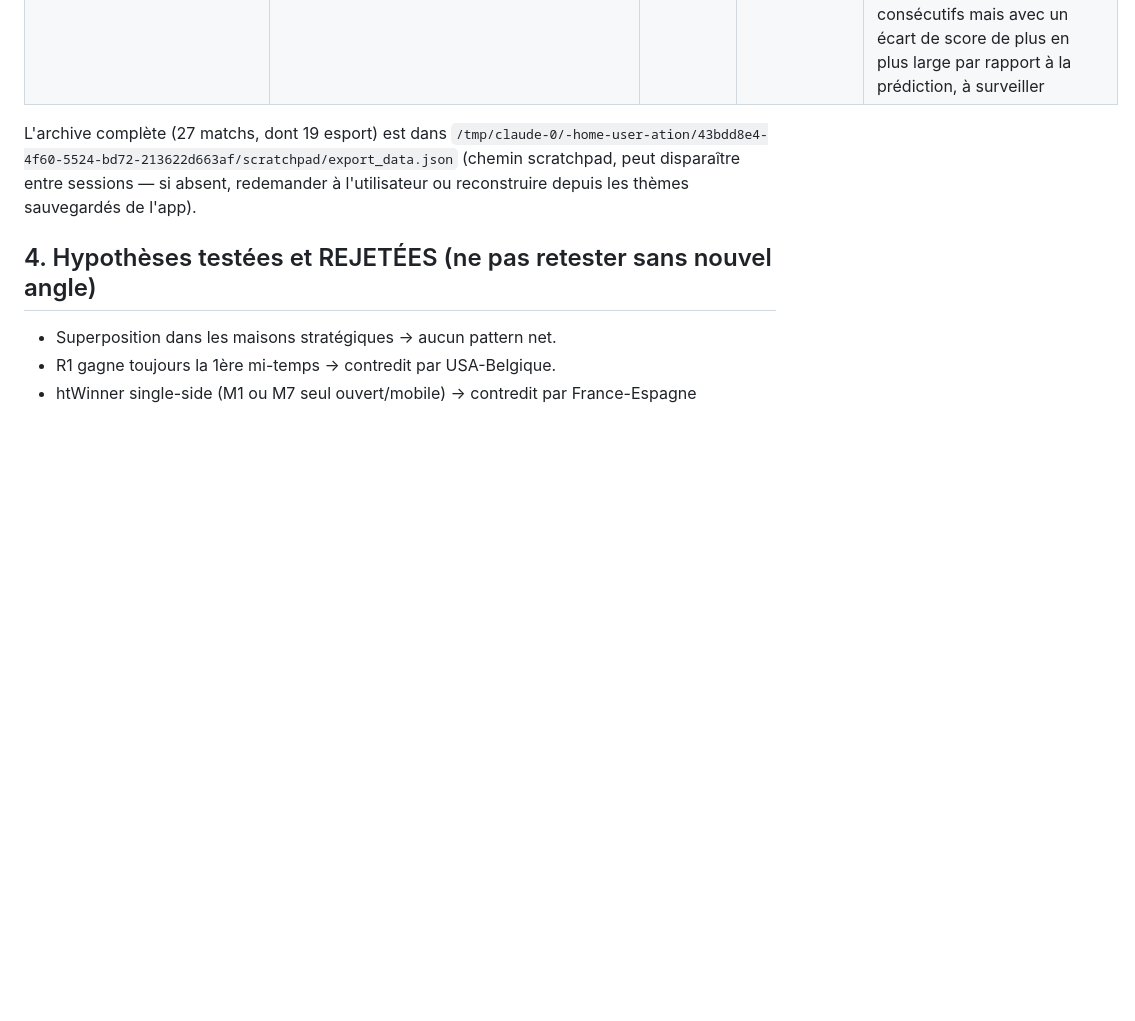
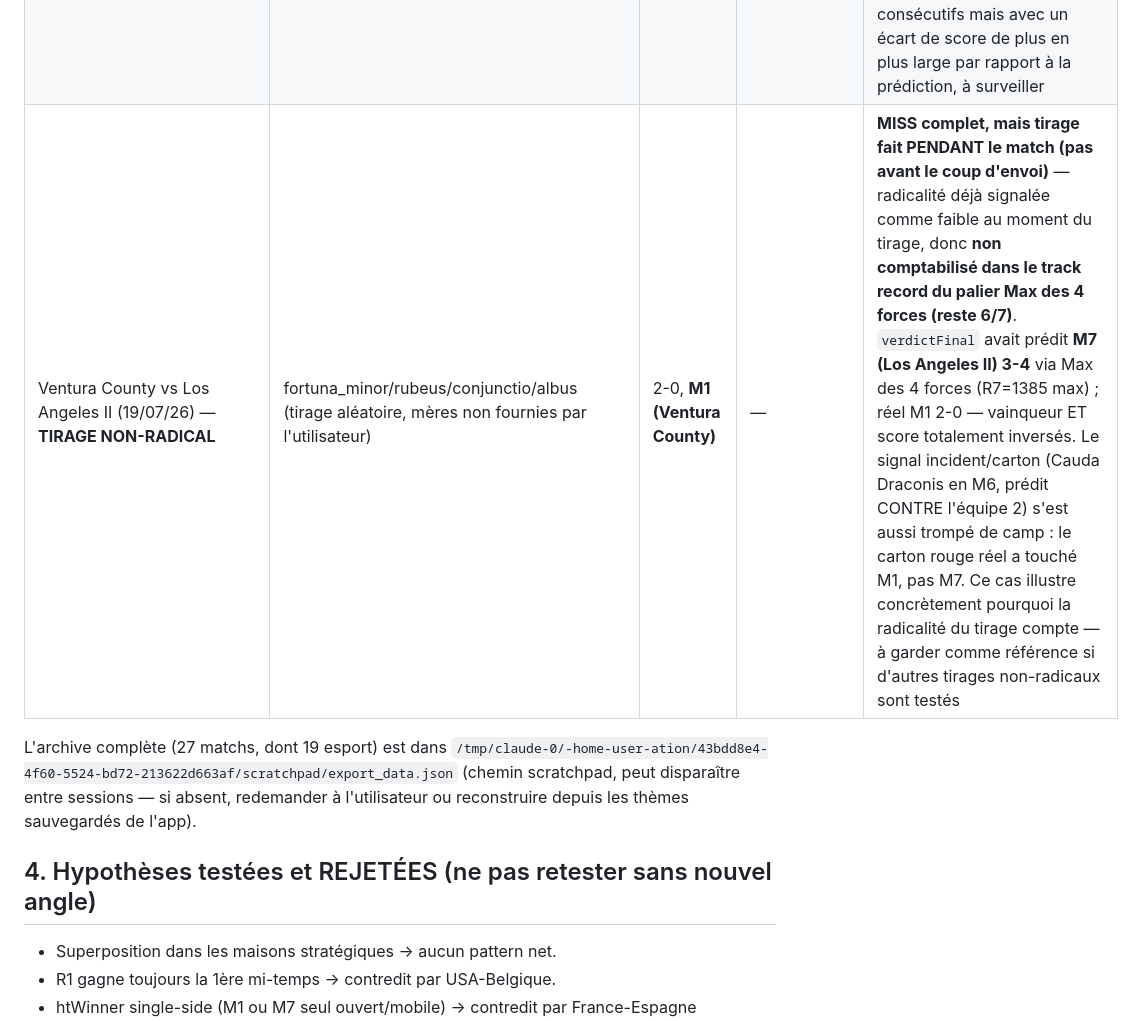
Before and after one commit to laminediame12-pixel/ation, a Markdown page: REPERES.md, the part around the change. Rendered like a GitHub page; blank space fills up the shorter version.

Commit message:
Doc: non-radical random tirage miss (Ventura County vs Los Angeles II)
Random draw done mid-match (not before kickoff) predicted M7 3-4 and a
card against M7; real result was M1 2-0 with the red card on M1's side
instead — both signals inverted. Logged separately and NOT counted
against the Max des 4 forces tier's 6/7 track record, since low
radicalité was already flagged as a caveat at draw time.

```diff
--- a/REPERES.md
+++ b/REPERES.md
@@ -123,6 +123,7 @@ l'écart de dominance (20/27) — reste un repli, pas le mécanisme principal.
 | (match, 19/07/26) M1=Albus/M7=Carcer | albus/tristitia/tristitia/caput_draconis | 5-3, **M1** | — | **HIT (Équipe 1) via Max des 4 forces.** Mode fixe seul (M1=210, M7=515) aurait favorisé M7, mais R1=M4=Caput Draconis (1185) dépassait les 3 autres valeurs (M7=515, R7=M10=Conjunctio=1015) → maximum absolu côté Équipe 1, M1 prédit. Réel 5-3 M1 — score estimé 5-4 quasi juste (goalA exact, goalB à 1 près). Trahison directe applicable (même cycle) mais aucune trahison détectée des deux côtés — n'a pas tranché ici. **5e vrai match hors archive pour ce palier : 4/5** (après 3 HIT, 1 MISS San Diego-Montréal, ce nouveau HIT) |
 | (match, 19/07/26) M1=Via/M7=Fortuna Minor | via/amissio/rubeus/rubeus | 5-4, **M1** | — | **HIT (Équipe 1) via Max des 4 forces.** M1=920, maximum absolu des 4 valeurs (M7=645, R1=645, R7=435), fixe et rotation d'accord. Réel 5-4 M1 — score estimé 3-2, même écart net +1 que le réel (+1), magnitude sous-estimée comme sur les 2 cas précédents. Signal incident notable : Rubeus en M12 (surface) avec binôme Fortuna Minor en rupture Chaotique en M7 → penalty prédit contre l'Équipe 2 (non confirmé/infirmé par l'utilisateur). **6e vrai match hors archive pour ce palier : 5/6** |
 | (match, 19/07/26) M1=Tristitia/M7=Acquisitio | tristitia/albus/fortuna_minor/conjunctio | 8-2, **M7** | — | **HIT (Équipe 2) via Max des 4 forces.** M7=865, maximum absolu des 4 valeurs (R7=815, M1=660, R1=585), fixe et rotation d'accord. Réel **8-2 M7** — score estimé 4-5 (écart net +1) : vainqueur correct mais magnitude très sous-estimée (écart réel +6 contre +1 prédit). Aucun signal incident/carton spécifique sur ce thème (juste des notes génériques "buteur actif"). **7e vrai match hors archive pour ce palier : 6/7** — 3 HIT consécutifs mais avec un écart de score de plus en plus large par rapport à la prédiction, à surveiller |
+| Ventura County vs Los Angeles II (19/07/26) — **TIRAGE NON-RADICAL** | fortuna_minor/rubeus/conjunctio/albus (tirage aléatoire, mères non fournies par l'utilisateur) | 2-0, **M1 (Ventura County)** | — | **MISS complet, mais tirage fait PENDANT le match (pas avant le coup d'envoi)** — radicalité déjà signalée comme faible au moment du tirage, donc **non comptabilisé dans le track record du palier Max des 4 forces (reste 6/7)**. `verdictFinal` avait prédit **M7 (Los Angeles II) 3-4** via Max des 4 forces (R7=1385 max) ; réel M1 2-0 — vainqueur ET score totalement inversés. Le signal incident/carton (Cauda Draconis en M6, prédit CONTRE l'équipe 2) s'est aussi trompé de camp : le carton rouge réel a touché M1, pas M7. Ce cas illustre concrètement pourquoi la radicalité du tirage compte — à garder comme référence si d'autres tirages non-radicaux sont testés |
 
 L'archive complète (27 matchs, dont 19 esport) est dans
 `/tmp/claude-0/-home-user-ation/43bdd8e4-4f60-5524-bd72-213622d663af/scratchpad/export_data.json`
```
